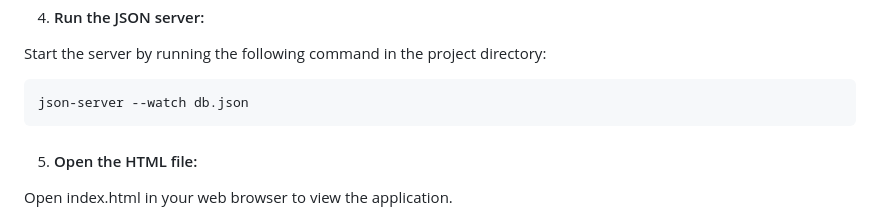
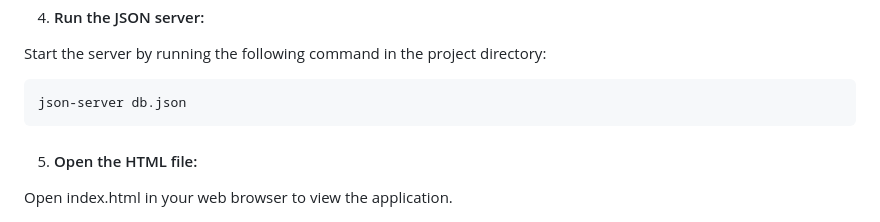
Before and after one commit to mburufiona/recipe-app, a Markdown page: README.md, the part around the change. Drawn GitHub-style.

````diff
--- a/README.md
+++ b/README.md
@@ -53,7 +53,7 @@ Use the provided JSON structure or the one from the example in the project instr
 Start the server by running the following command in the project directory:
 
 ```bash
-json-server --watch db.json
+json-server db.json
 ```
 
 5. #### Open the HTML file:
````
